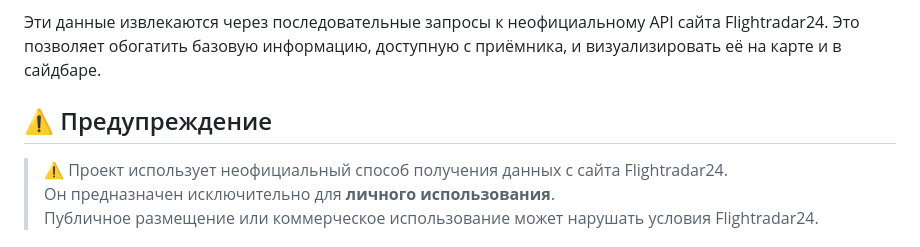
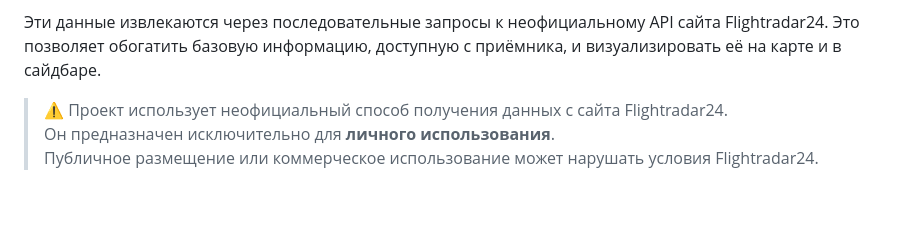
Before and after one commit to ch3rryxc/echo1090, a Markdown page: README.md, the part around the change. Drawn GitHub-style; blank space fills up the shorter version.

```diff
--- a/README.md
+++ b/README.md
@@ -26,8 +26,6 @@
 
 Эти данные извлекаются через последовательные запросы к неофициальному API сайта Flightradar24. Это позволяет обогатить базовую информацию, доступную с приёмника, и визуализировать её на карте и в сайдбаре.
 
-## ⚠️ Предупреждение
-
 > ⚠️ Проект использует неофициальный способ получения данных с сайта Flightradar24.
 > Он предназначен исключительно для **личного использования**.
 > Публичное размещение или коммерческое использование может нарушать условия Flightradar24.
```
